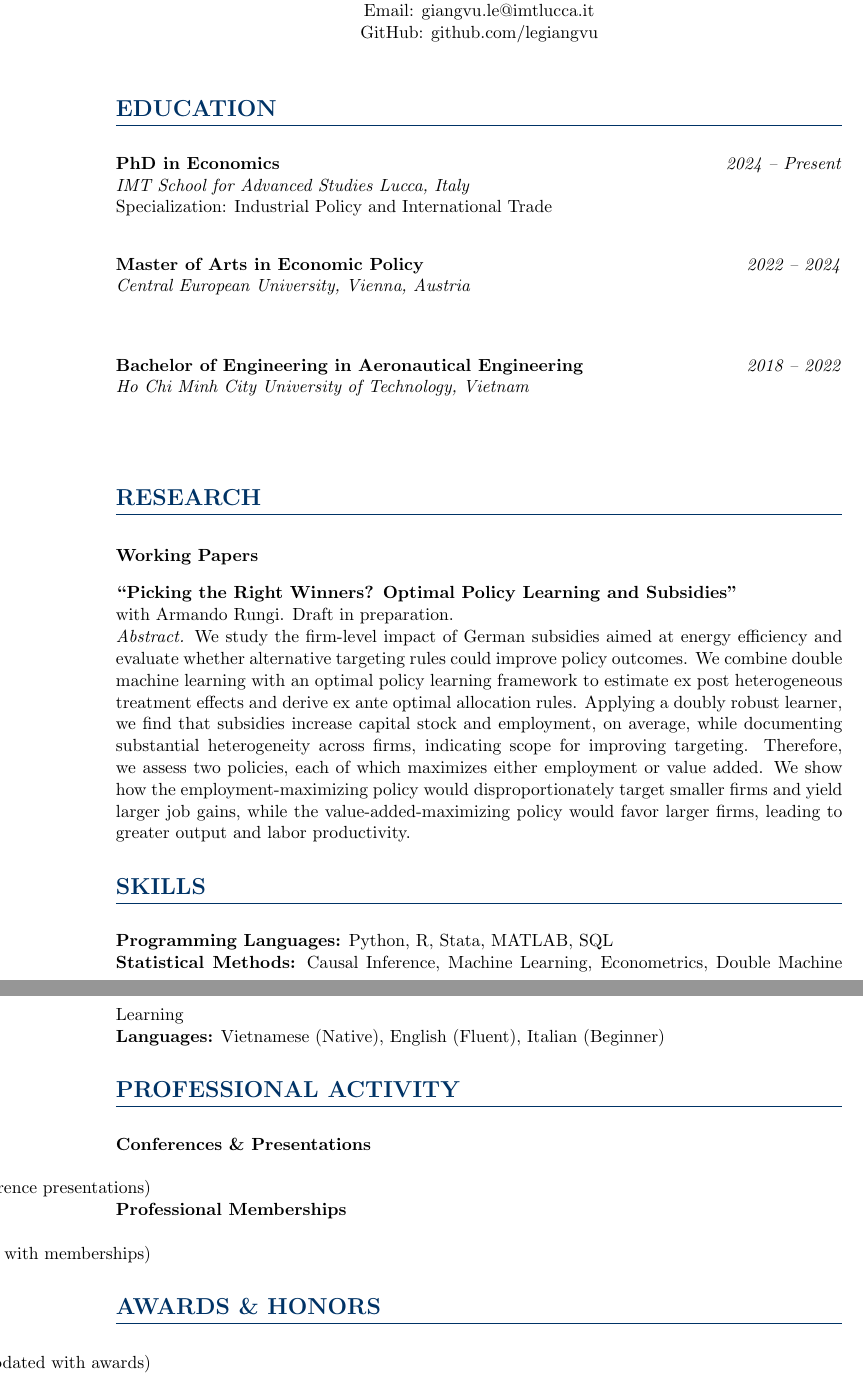
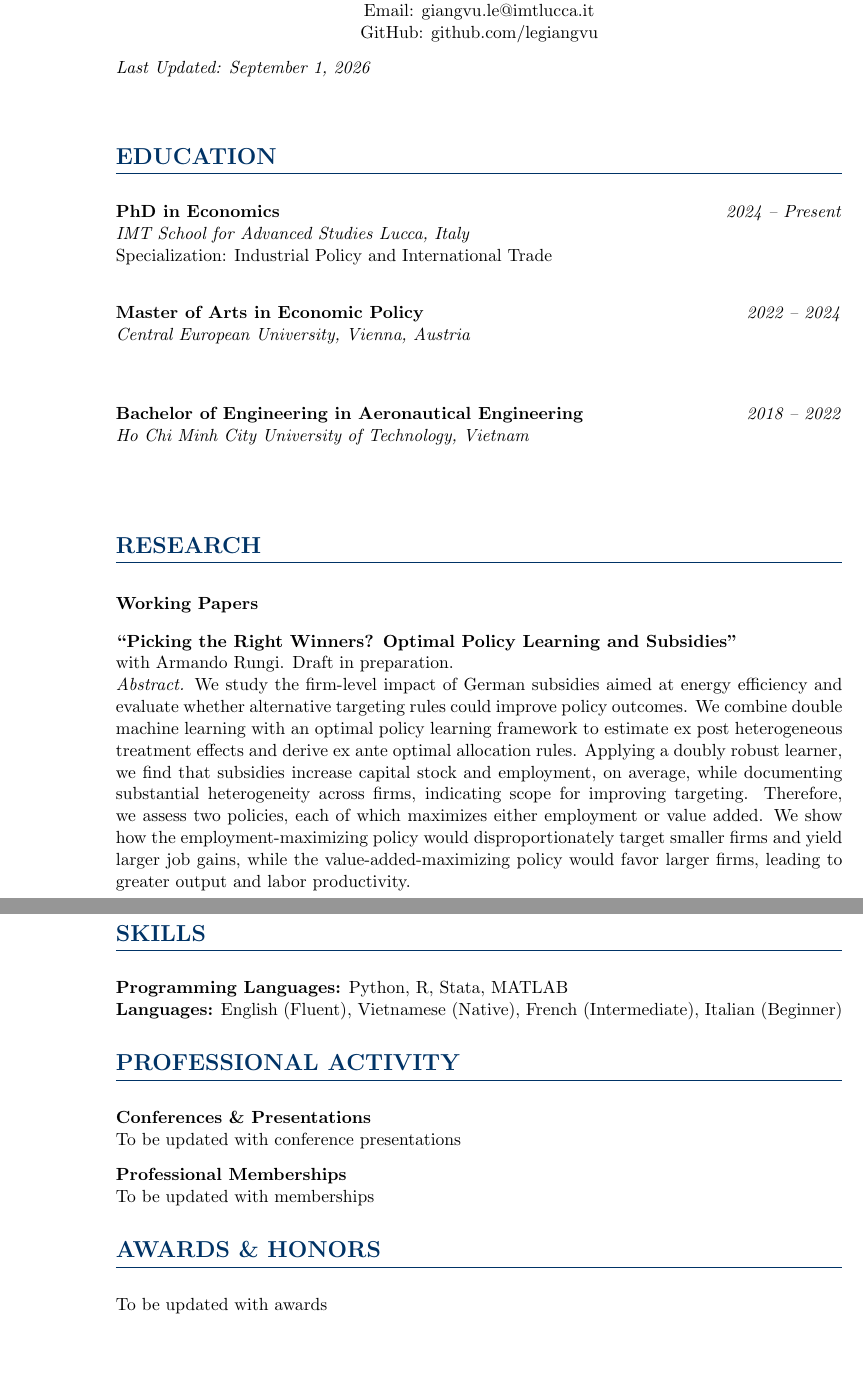
Before and after one commit to legiangvu/legiangvu.github.io, a LaTeX CV (cv.tex): two parts of pages 1 and 2 of 2, joined at a grey line, cut so that both start at the same text, the shorter picture padded with empty space. Compiled offline with pdfLaTeX.

Commit message:
Add update date to CV and fix margin issues in Professional Activity and Awards sections

```diff
--- a/cv.tex
+++ b/cv.tex
@@ -54,8 +54,10 @@
 IMT School for Advanced Studies Lucca, Italy \\
 Email: \href{mailto:giangvu.le@imtlucca.it}{giangvu.le@imtlucca.it} \\
 GitHub: \href{https://github.com/legiangvu}{github.com/legiangvu} \\
-\vspace{0.5cm}
+\vspace{0.3cm}
 }
+\noindent\textit{Last Updated: \today} \\
+\vspace{0.3cm}
 
 % Education
 \section*{EDUCATION}
@@ -84,28 +86,22 @@ with Armando Rungi. Draft in preparation. \\
 % Skills
 \section*{SKILLS}
 
-\noindent\textbf{Programming Languages:} Python, R, Stata, MATLAB, SQL \\
-\noindent\textbf{Statistical Methods:} Causal Inference, Machine Learning, Econometrics, Double Machine Learning \\
-\noindent\textbf{Languages:} Vietnamese (Native), English (Fluent), Italian (Beginner)
+\noindent\textbf{Programming Languages:} Python, R, Stata, MATLAB \\
+\noindent\textbf{Languages:} English (Fluent), Vietnamese (Native), French (Intermediate), Italian (Beginner)
 
 % Professional Activity
 \section*{PROFESSIONAL ACTIVITY}
 
 \noindent\textbf{Conferences \& Presentations} \\
-\begin{itemize}[topsep=0pt, itemsep=0.2cm]
-  \item[(To be updated with conference presentations)]
-\end{itemize}
+\noindent To be updated with conference presentations
 
+\vspace{0.3cm}
 \noindent\textbf{Professional Memberships} \\
-\begin{itemize}[topsep=0pt, itemsep=0.2cm]
-  \item[(To be updated with memberships)]
-\end{itemize}
+\noindent To be updated with memberships
 
 % Awards
 \section*{AWARDS \& HONORS}
 
-\begin{itemize}[topsep=0pt, itemsep=0.2cm]
-  \item[(To be updated with awards)]
-\end{itemize}
+\noindent To be updated with awards
 
 \end{document}
```
Also changed, not shown: cv.pdf.
